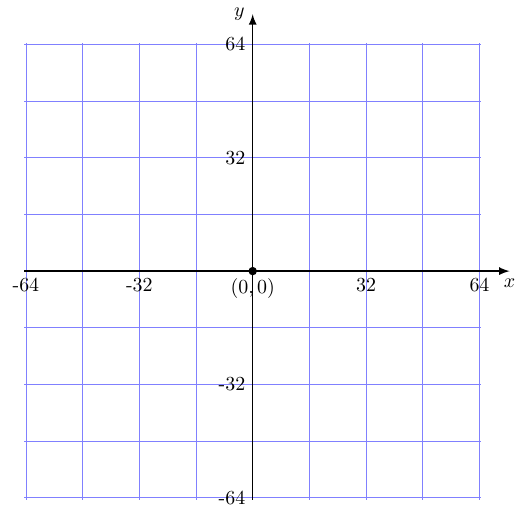
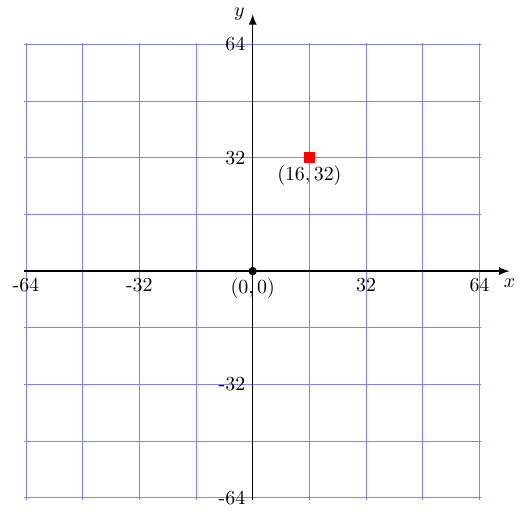
Before and after one commit to shanecelis/mini-manual, a LaTeX figure (graphs/red-pixel.tex): the whole page. Compiled offline with pdfLaTeX.

```diff
--- a/coord3.tex
+++ b/graphs/red-pixel.tex
@@ -20,5 +20,11 @@
   \tkzDefPoint(0,0){O}
   \tkzLabelPoint[](O){$(0,0)$}
   \node at (O)[circle,fill,inner sep=1.5pt]{};
+
+  \tkzDefPoint(16,32){A}
+  \node at (A)[rectangle,fill=red,inner sep=1.5pt, minimum size=0.2cm]{};
+  \tkzLabelPoint[](A){$(16,32)$}
+
+  %\draw[draw=black] (16,32) rectangle ++(1,1);
 \end{tikzpicture}
 \end{document}
```
Also changed, not shown: Makefile, graphs/Makefile (added), 2 other files.
